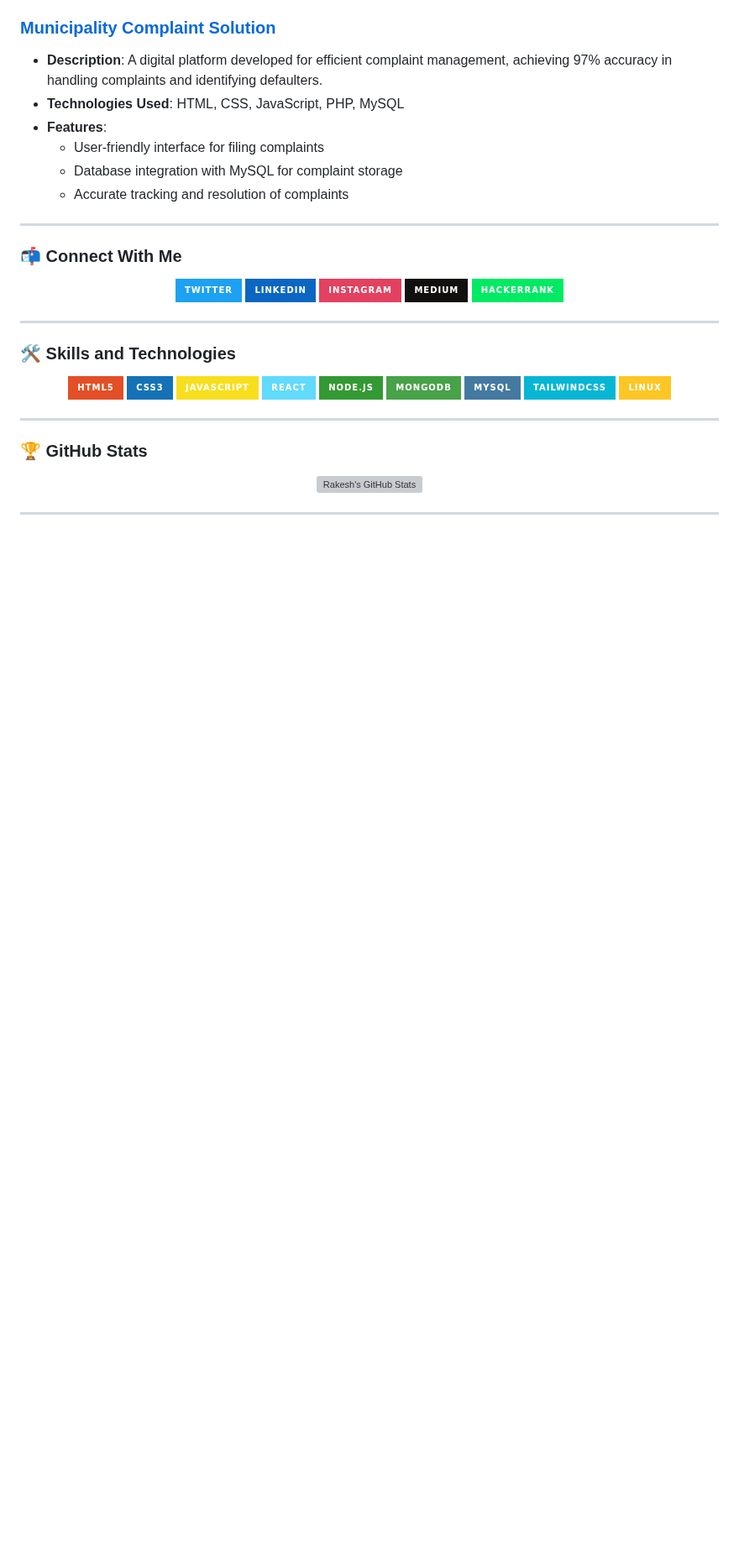
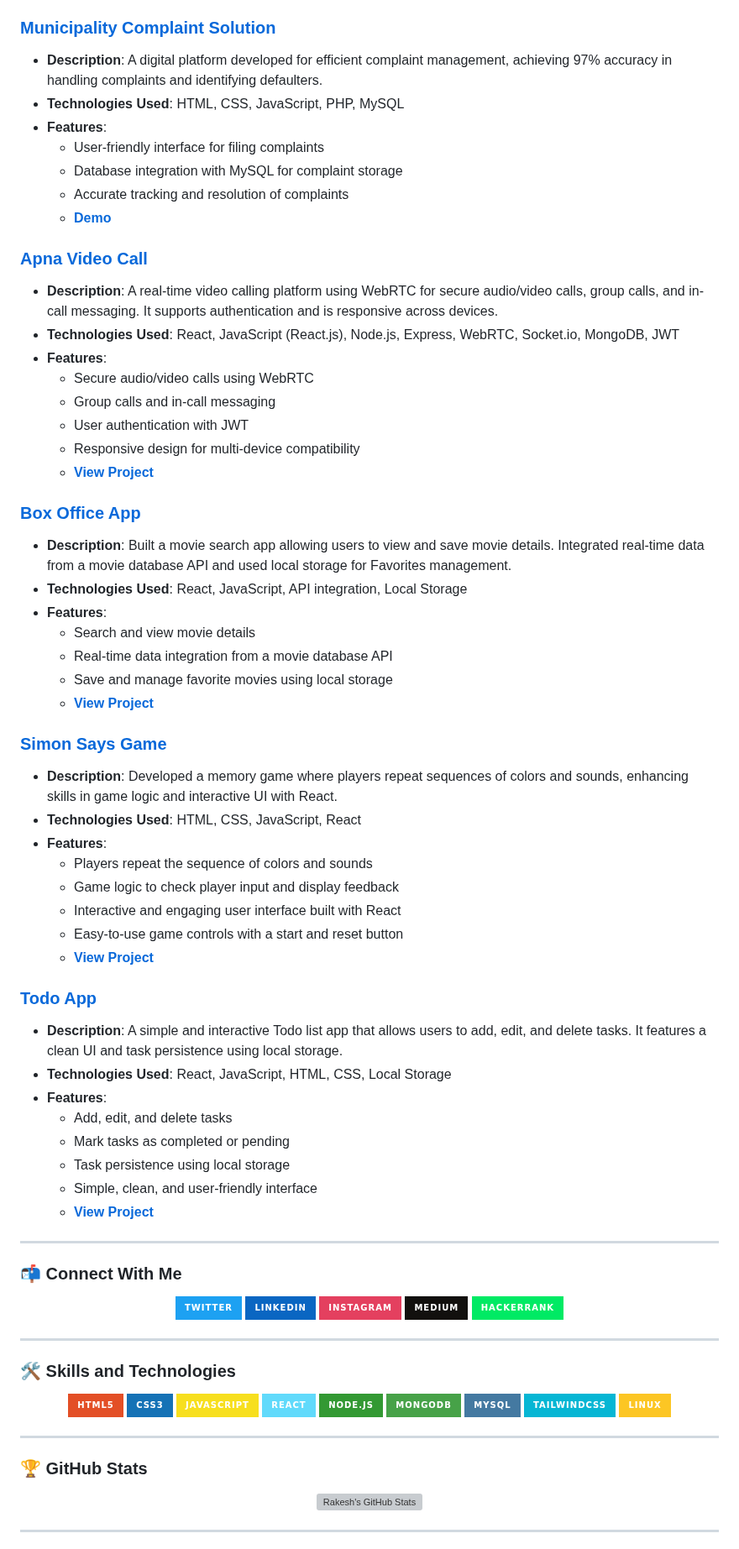
Before and after one commit to rakeshsaunr/rakeshsaunr, a Markdown page: README.md, the part around one of its changes. Shown at 84% size. Drawn GitHub-style; badges without logos; blank space fills up the shorter version; grey boxes are pictures that could not be loaded.

```diff
--- a/README.md
+++ b/README.md
@@ -27,6 +27,44 @@
   - User-friendly interface for filing complaints
   - Database integration with MySQL for complaint storage
   - Accurate tracking and resolution of complaints
+  - **[Demo](https://municipalitycomplaintsolution.netlify.app/)**
+### **[Apna Video Call](https://apna-video-call.netlify.app/)**
+- **Description**: A real-time video calling platform using WebRTC for secure audio/video calls, group calls, and in-call messaging. It supports authentication and is responsive across devices.
+- **Technologies Used**: React, JavaScript (React.js), Node.js, Express, WebRTC, Socket.io, MongoDB, JWT
+- **Features**:
+  - Secure audio/video calls using WebRTC
+  - Group calls and in-call messaging
+  - User authentication with JWT
+  - Responsive design for multi-device compatibility
+  - **[View Project](https://apna-video-call.netlify.app/)**
+### **[Box Office App](https://box-officeapp.netlify.app/)**
+- **Description**: Built a movie search app allowing users to view and save movie details. Integrated real-time data from a movie database API and used local storage for Favorites management.
+- **Technologies Used**: React, JavaScript, API integration, Local Storage
+- **Features**:
+  - Search and view movie details
+  - Real-time data integration from a movie database API
+  - Save and manage favorite movies using local storage
+  - **[View Project](https://box-officeapp.netlify.app/)**
+
+### **[Simon Says Game](https://joyful-sorbet-174cc5.netlify.app/)**
+- **Description**: Developed a memory game where players repeat sequences of colors and sounds, enhancing skills in game logic and interactive UI with React.
+- **Technologies Used**: HTML, CSS, JavaScript, React
+- **Features**:
+  - Players repeat the sequence of colors and sounds
+  - Game logic to check player input and display feedback
+  - Interactive and engaging user interface built with React
+  - Easy-to-use game controls with a start and reset button
+  - **[View Project](https://joyful-sorbet-174cc5.netlify.app/)**
+### **[Todo App](https://todotaskmanagementweb.netlify.app/)**
+- **Description**: A simple and interactive Todo list app that allows users to add, edit, and delete tasks. It features a clean UI and task persistence using local storage.
+- **Technologies Used**: React, JavaScript, HTML, CSS, Local Storage
+- **Features**:
+  - Add, edit, and delete tasks
+  - Mark tasks as completed or pending
+  - Task persistence using local storage
+  - Simple, clean, and user-friendly interface
+  - **[View Project](https://todotaskmanagementweb.netlify.app/)**
+
 ---
 
 ### 📬 Connect With Me
```
Also changed, not shown: other parts of README.md (+1 -1 lines).
